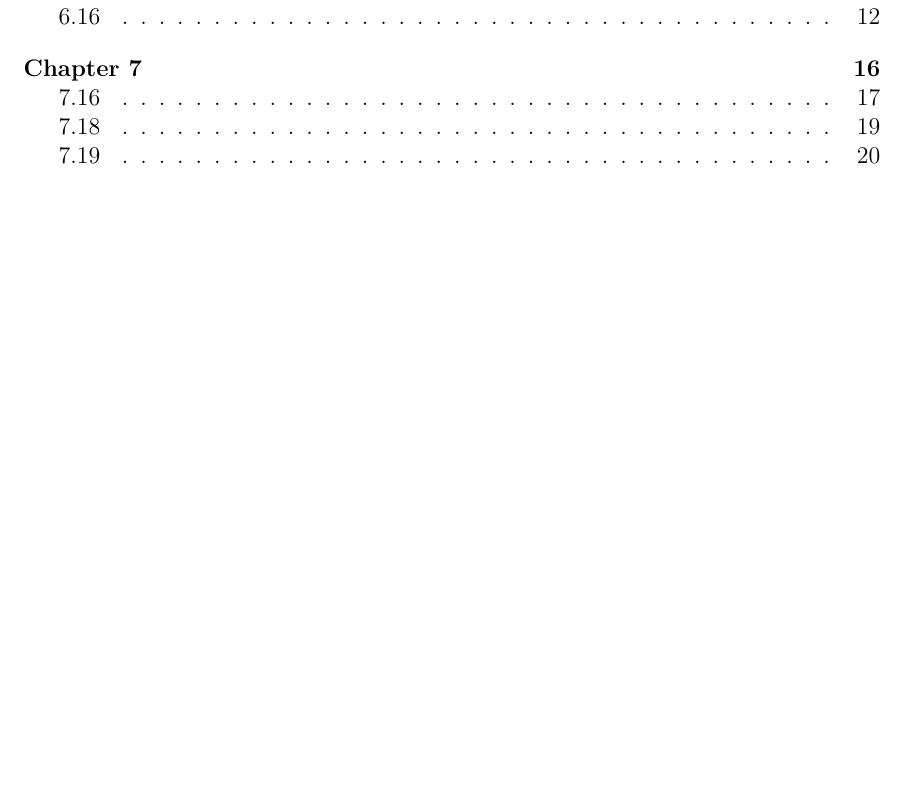
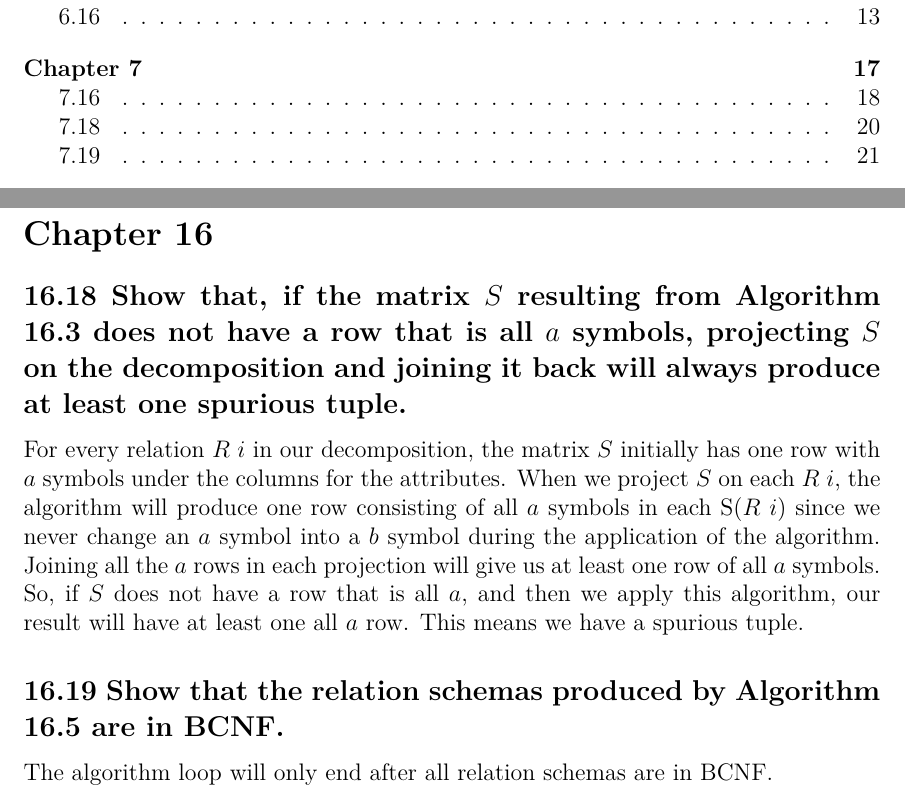
Before and after one commit to frodosamoa/cmsi486, a LaTeX problem sheet (exercises/exercises.tex, which reads exercises/chapters/chapter-16.tex): part of page 2 of 26 before the commit and two parts of pages 2 and 28 of 28 after it, the two joined at a grey line, cut so that both start at the same text, the shorter picture padded with empty space. Compiled offline with pdfLaTeX.

Commit message:
added two problems for chapter 16

```diff
--- /dev/null
+++ b/exercises/chapters/chapter-16.tex
@@ -0,0 +1,14 @@
+\section*{Chapter 16}
+\addcontentsline{toc}{section}{Chapter 16}
+
+
+\subsection*{16.18 Show that, if the matrix $S$ resulting from Algorithm 16.3 does not have a row that is all $a$ symbols, projecting $S$ on the decomposition and joining it back will always produce at least one spurious tuple.}
+\addcontentsline{toc}{subsection}{16.18}
+
+For every relation $R$ $i$ in our decomposition, the matrix $S$ initially has one row with $a$ symbols under the columns for the attributes.
+When we project $S$ on each $R$ $i$, the algorithm will produce one row consisting of all $a$ symbols in each S($R$ $i$) since we never change an $a$ symbol into a $b$ symbol during the application of the algorithm. Joining all the $a$ rows in each projection will give us at least one row of all $a$ symbols. So, if $S$ does not have a row that is all $a$, and then we apply this algorithm, our result will have at least one all $a$ row.
+This means we have a spurious tuple.
+
+\subsection*{16.19 Show that the relation schemas produced by Algorithm 16.5 are in BCNF.}
+\addcontentsline{toc}{subsection}{16.19}
+The algorithm loop will only end after all relation schemas are in BCNF.
```
Also changed, not shown: exercises/exercises.tex (+1 -1 lines).
